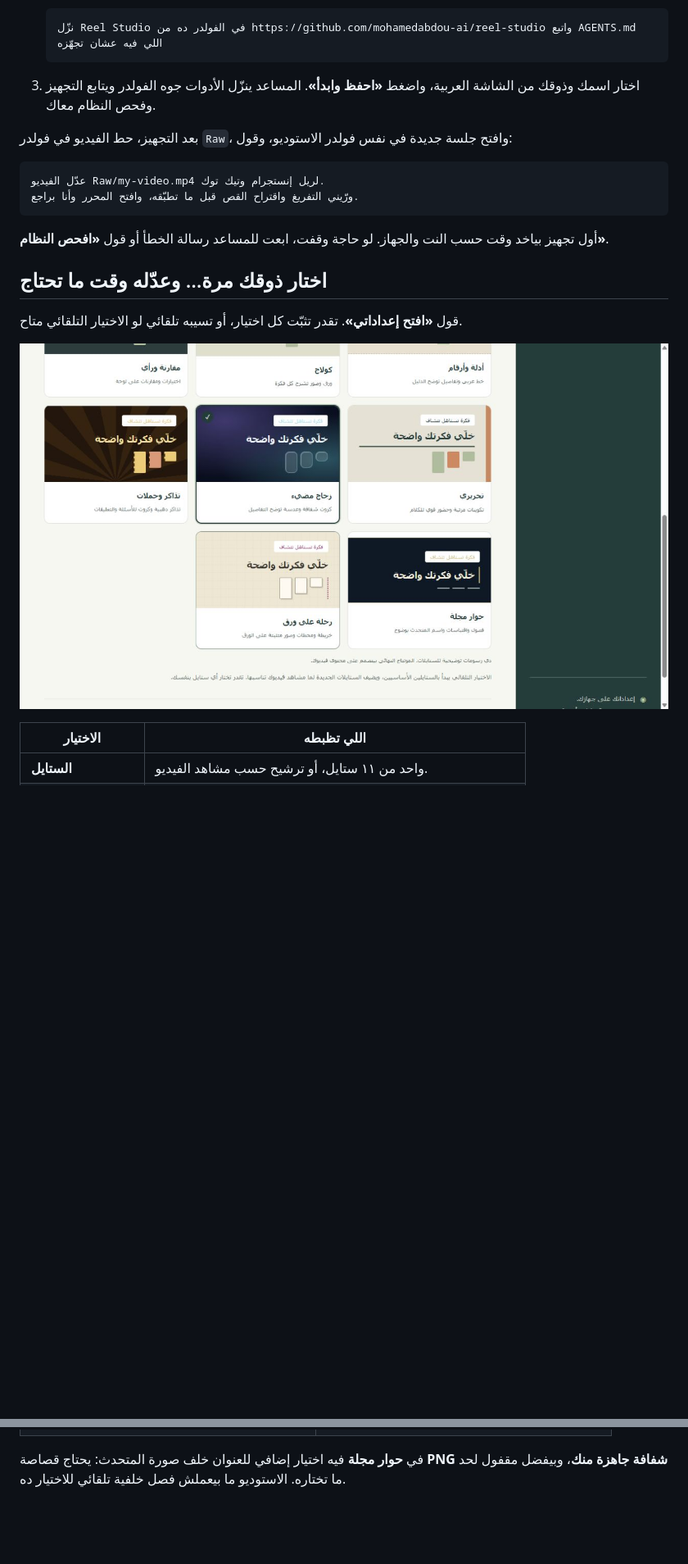
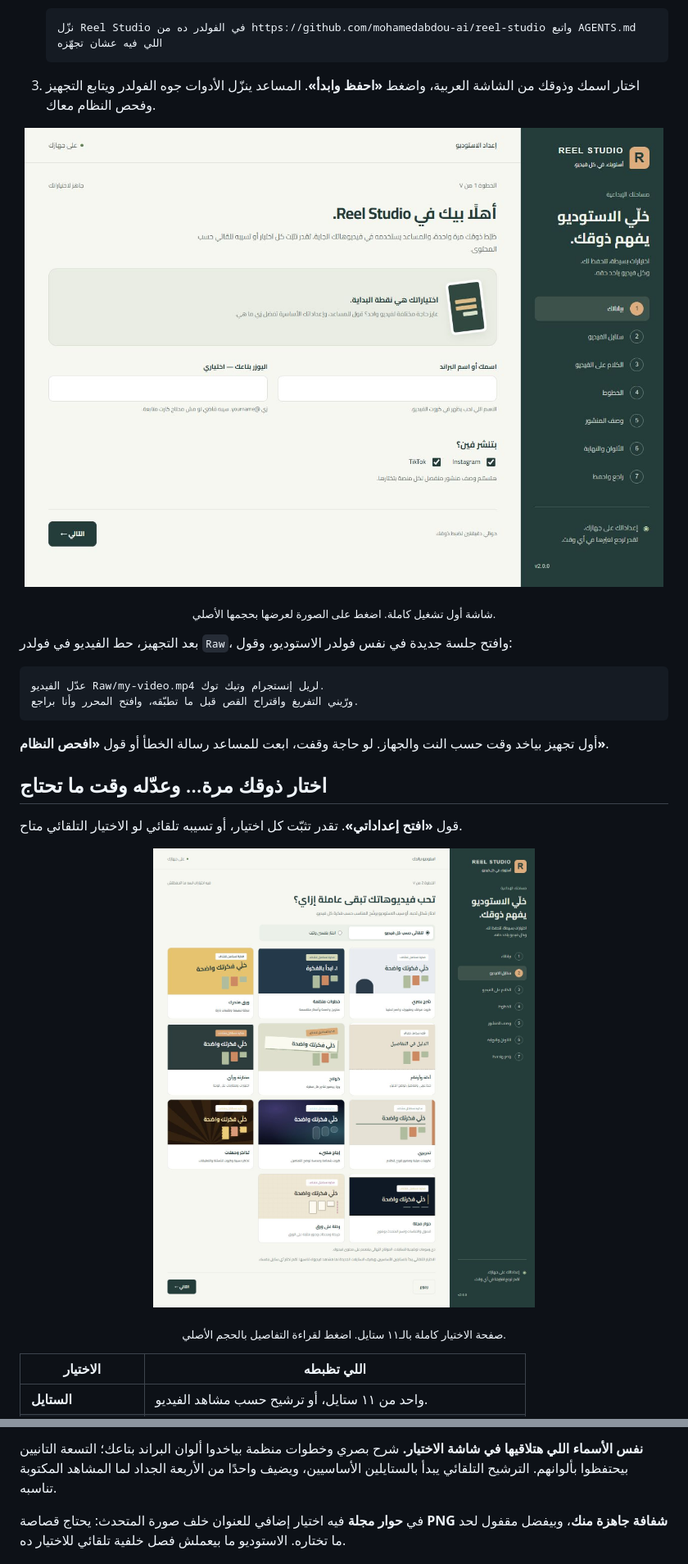
Before and after one commit to mohamedabdou-ai/reel-studio, a Markdown page: README.md, 2 parts joined by grey strips. Shown: that part at 82% size. GitHub-like rendering; pictures changed too: docs/images/onboarding-2.0-full.jpg (added), docs/images/settings-2.0-full.jpg (added); blank space fills up the shorter version.

Commit message:
شوف الأونبوردنج كامل وكل الاستايلات بوضوح

````diff
--- a/README.md
+++ b/README.md
@@ -60,6 +44,10 @@
    ```
 
 3. اختار اسمك وذوقك من الشاشة العربية، واضغط **«احفظ وابدأ»**. المساعد ينزّل الأدوات جوه الفولدر ويتابع التجهيز وفحص النظام معاك.
+
+<p align="center"><a href="docs/images/onboarding-2.0-full.jpg"><img src="docs/images/onboarding-2.0-full.jpg" alt="شاشة أول تشغيل كاملة: اللوجو والخطوات وبياناتك والمنصات وأزرار المتابعة" width="100%"></a></p>
+
+<p align="center"><sub>شاشة أول تشغيل كاملة. اضغط على الصورة لعرضها بحجمها الأصلي.</sub></p>
 
 بعد التجهيز، حط الفيديو في فولدر `Raw`، وافتح جلسة جديدة في نفس فولدر الاستوديو، وقول:
 
@@ -76,7 +64,9 @@
 
 قول **«افتح إعداداتي»**. تقدر تثبّت كل اختيار، أو تسيبه تلقائي لو الاختيار التلقائي متاح.
 
-<p align="center"><img src="docs/images/settings-v2.png" alt="اختيارات الاستايلات الجديدة في شاشة إعدادات Reel Studio 2.0" width="100%"></p>
+<p align="center"><a href="docs/images/settings-2.0-full.jpg"><img src="docs/images/settings-2.0-full.jpg" alt="صفحة اختيار الاستايلات كاملة: العنوان وخطوات الأونبوردنج والاختيارات الإحدى عشرة والأزرار" width="100%"></a></p>
+
+<p align="center"><sub>صفحة الاختيار كاملة بالـ١١ ستايل. اضغط لقراءة التفاصيل بالحجم الأصلي.</sub></p>
 
 | الاختيار | اللي تظبطه |
 | --- | --- |
@@ -124,5 +151,7 @@
   </tr>
 </table>
 
+**نفس الأسماء اللي هتلاقيها في شاشة الاختيار.** شرح بصري وخطوات منظمة بياخدوا ألوان البراند بتاعك؛ التسعة التانيين بيحتفظوا بألوانهم. الترشيح التلقائي يبدأ بالستايلين الأساسيين، ويضيف واحدًا من الأربعة الجداد لما المشاهد المكتوبة تناسبه.
+
 في **حوار مجلة** فيه اختيار إضافي للعنوان خلف صورة المتحدث: يحتاج قصاصة **PNG شفافة جاهزة منك**، وبيفضل مقفول لحد ما تختاره. الاستوديو ما بيعملش فصل خلفية تلقائي للاختيار ده.
 
````
Also changed, not shown: other parts of README.md (+70 -47 lines), docs/media/README.md (+1 -1 lines).
